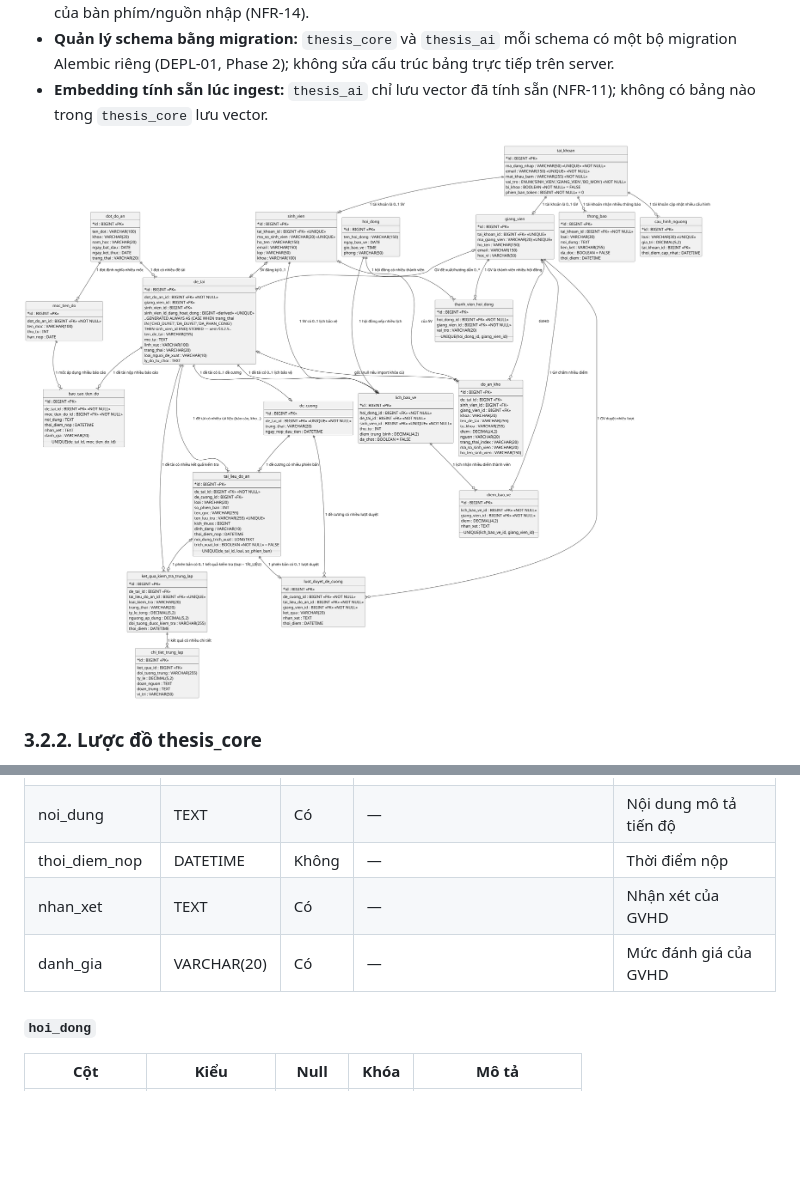
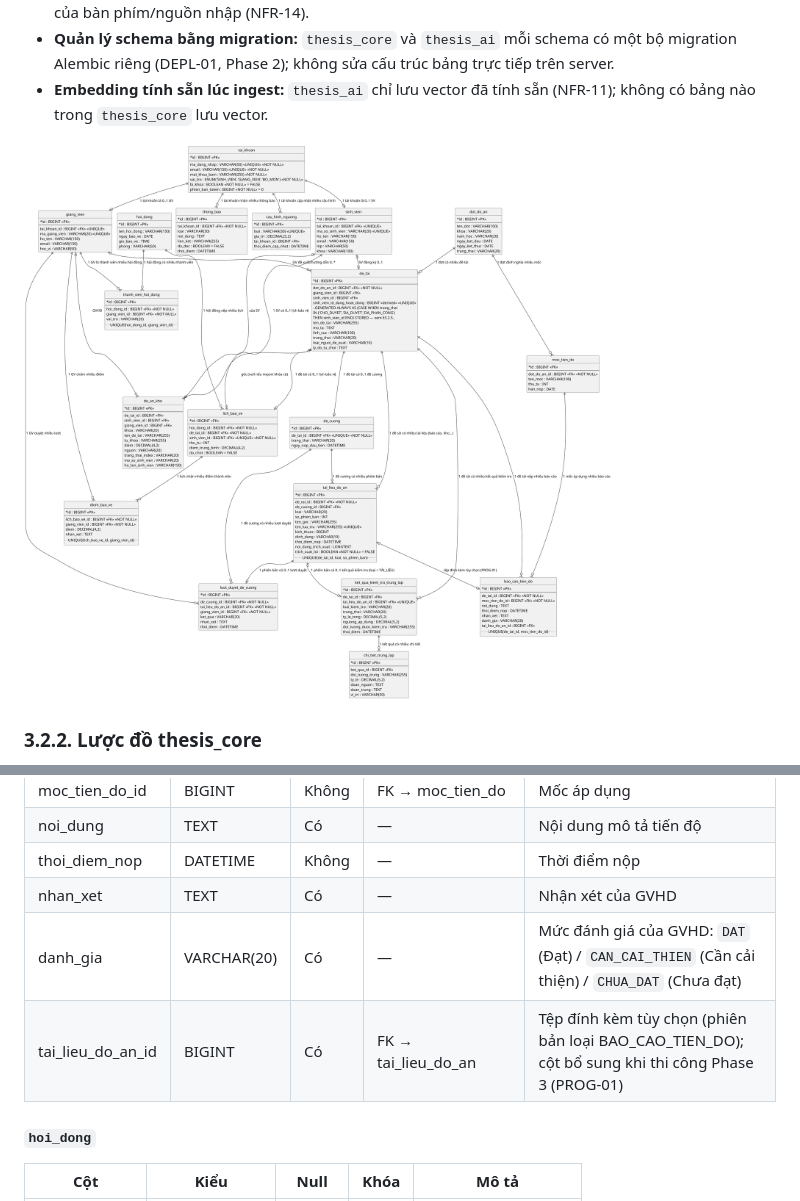
Before and after one commit to dtc235200036-alt/ICTU-DATN-NguyenThiMaiAnh, a Markdown page: docs/chuong-3-thiet-ke/02-thiet-ke-csdl.md, 2 parts joined by grey strips. Rendered like a GitHub page; pictures changed too: docs/chuong-3-thiet-ke/csdl/erd.png; blank space fills up the shorter version.

```diff
--- a/docs/chuong-3-thiet-ke/02-thiet-ke-csdl.md
+++ b/docs/chuong-3-thiet-ke/02-thiet-ke-csdl.md
@@ -142,7 +142,8 @@ Lược đồ `thesis_core` gồm 19 bảng, khớp 1-1 với 19 lớp thực th
 | noi_dung | TEXT | Có | — | Nội dung mô tả tiến độ |
 | thoi_diem_nop | DATETIME | Không | — | Thời điểm nộp |
 | nhan_xet | TEXT | Có | — | Nhận xét của GVHD |
-| danh_gia | VARCHAR(20) | Có | — | Mức đánh giá của GVHD |
+| danh_gia | VARCHAR(20) | Có | — | Mức đánh giá của GVHD: `DAT` (Đạt) / `CAN_CAI_THIEN` (Cần cải thiện) / `CHUA_DAT` (Chưa đạt) |
+| tai_lieu_do_an_id | BIGINT | Có | FK → tai_lieu_do_an | Tệp đính kèm tùy chọn (phiên bản loại BAO_CAO_TIEN_DO); cột bổ sung khi thi công Phase 3 (PROG-01) |
 
 #### `hoi_dong`
 
```
Also changed, not shown: docs/chuong-3-thiet-ke/so-do-lop/lop-thuc-the.png, 10 other files.
